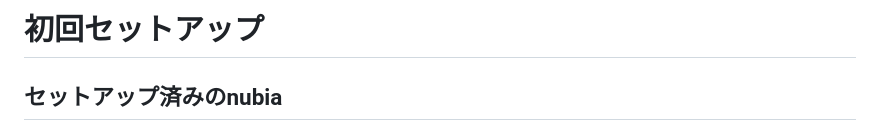
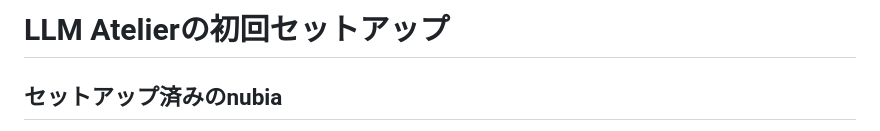
Before and after one commit to RNA4219/gemma-atelier, a Markdown page: docs/SETUP.md, the part around one of its changes. Drawn GitHub-style.

```diff
--- a/docs/SETUP.md
+++ b/docs/SETUP.md
@@ -1,4 +1,4 @@
-# 初回セットアップ
+# LLM Atelierの初回セットアップ
 
 ## セットアップ済みのnubia
 
```
Also changed, not shown: other parts of docs/SETUP.md (+1 -1 lines), README.md (+3 -3 lines).
